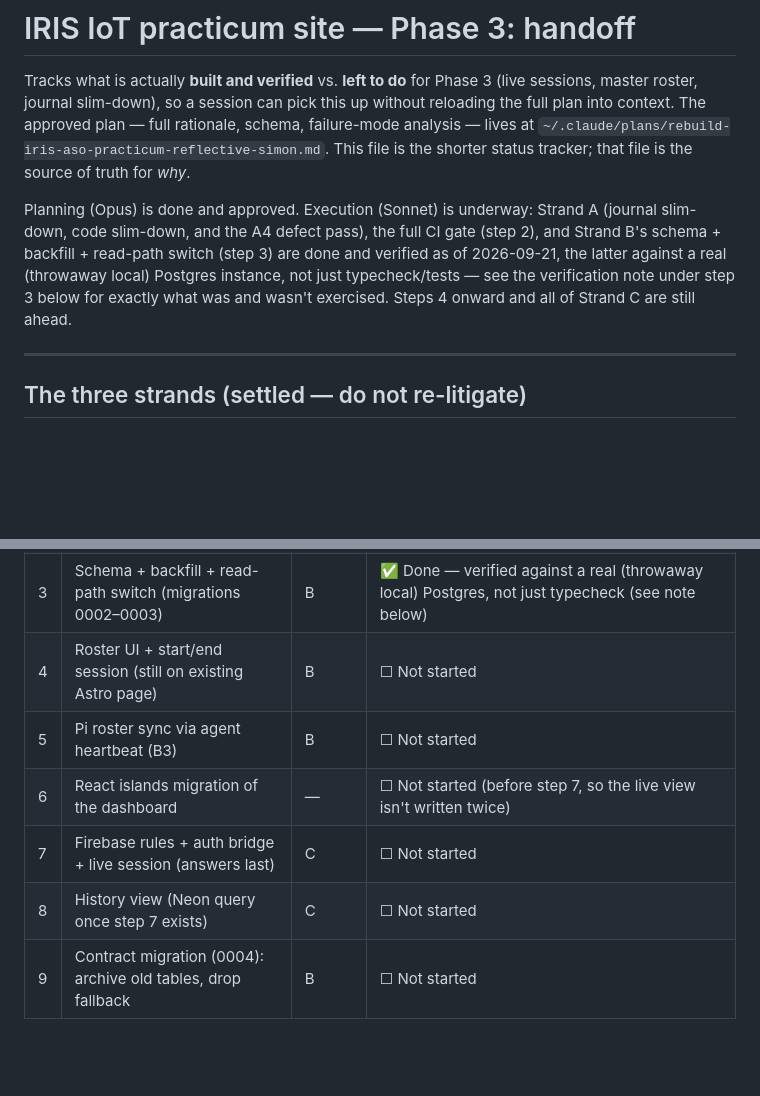
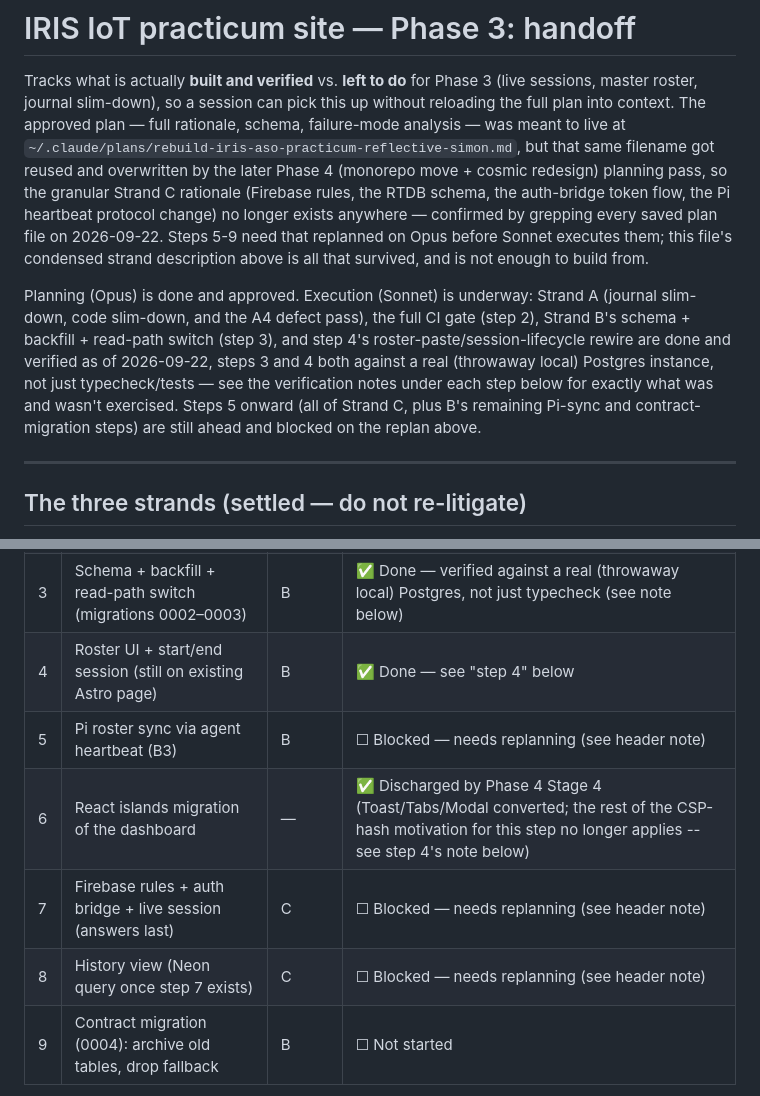
Before and after one commit to EintsWaveX/iris-iot, a Markdown page: apps/web/PHASE3.md, 2 parts joined by grey strips. Rendered like a GitHub page; blank space fills up the shorter version.

```diff
--- a/apps/web/PHASE3.md
+++ b/apps/web/PHASE3.md
@@ -3,17 +3,25 @@
 Tracks what is actually **built and verified** vs. **left to do** for Phase 3
 (live sessions, master roster, journal slim-down), so a session can pick this
 up without reloading the full plan into context. The approved plan — full
-rationale, schema, failure-mode analysis — lives at
-`~/.claude/plans/rebuild-iris-aso-practicum-reflective-simon.md`. This file is
-the shorter status tracker; that file is the source of truth for _why_.
+rationale, schema, failure-mode analysis — was meant to live at
+`~/.claude/plans/rebuild-iris-aso-practicum-reflective-simon.md`, but that
+same filename got reused and overwritten by the later Phase 4 (monorepo
+move + cosmic redesign) planning pass, so the granular Strand C rationale
+(Firebase rules, the RTDB schema, the auth-bridge token flow, the Pi
+heartbeat protocol change) no longer exists anywhere — confirmed by
+grepping every saved plan file on 2026-09-22. Steps 5-9 need that replanned
+on Opus before Sonnet executes them; this file's condensed strand
+description above is all that survived, and is not enough to build from.
 
 Planning (Opus) is done and approved. Execution (Sonnet) is underway: Strand
 A (journal slim-down, code slim-down, and the A4 defect pass), the full CI
-gate (step 2), and Strand B's schema + backfill + read-path switch (step 3)
-are done and verified as of 2026-09-21, the latter against a real (throwaway
-local) Postgres instance, not just typecheck/tests — see the verification
-note under step 3 below for exactly what was and wasn't exercised. Steps 4
-onward and all of Strand C are still ahead.
+gate (step 2), Strand B's schema + backfill + read-path switch (step 3), and
+step 4's roster-paste/session-lifecycle rewire are done and verified as of
+2026-09-22, steps 3 and 4 both against a real (throwaway local) Postgres
+instance, not just typecheck/tests — see the verification notes under each
+step below for exactly what was and wasn't exercised. Steps 5 onward (all of
+Strand C, plus B's remaining Pi-sync and contract-migration steps) are still
+ahead and blocked on the replan above.
 
 ---
 
@@ -55,11 +63,11 @@ of B/C, which is why it's first.
 | 1   | Journal + code slim-down (A1–A4)                                                    | A      | ✅ Done — A1/A2/A3 fully done; A4's Module 1 stragglers resolved or judged not actionable (see below)                |
 | 2   | CI gate: compile all 8 journals + every sketch, assert page counts and blank counts | —      | ✅ Done — `journals` CI job runs both `check_journal_pages.py` and `check_sketches.py`; both confirmed green locally |
 | 3   | Schema + backfill + read-path switch (migrations 0002–0003)                         | B      | ✅ Done — verified against a real (throwaway local) Postgres, not just typecheck (see note below)                    |
-| 4   | Roster UI + start/end session (still on existing Astro page)                        | B      | ☐ Not started                                                                                                        |
-| 5   | Pi roster sync via agent heartbeat (B3)                                             | B      | ☐ Not started                                                                                                        |
-| 6   | React islands migration of the dashboard                                            | —      | ☐ Not started (before step 7, so the live view isn't written twice)                                                  |
-| 7   | Firebase rules + auth bridge + live session (answers last)                          | C      | ☐ Not started                                                                                                        |
-| 8   | History view (Neon query once step 7 exists)                                        | C      | ☐ Not started                                                                                                        |
+| 4   | Roster UI + start/end session (still on existing Astro page)                        | B      | ✅ Done — see "step 4" below                                                                                          |
+| 5   | Pi roster sync via agent heartbeat (B3)                                             | B      | ☐ Blocked — needs replanning (see header note)                                                                       |
+| 6   | React islands migration of the dashboard                                            | —      | ✅ Discharged by Phase 4 Stage 4 (Toast/Tabs/Modal converted; the rest of the CSP-hash motivation for this step no longer applies -- see step 4's note below) |
+| 7   | Firebase rules + auth bridge + live session (answers last)                          | C      | ☐ Blocked — needs replanning (see header note)                                                                       |
+| 8   | History view (Neon query once step 7 exists)                                        | C      | ☐ Blocked — needs replanning (see header note)                                                                       |
 | 9   | Contract migration (0004): archive old tables, drop fallback                        | B      | ☐ Not started                                                                                                        |
 
 **Done so far, concretely:**
```
Also changed, not shown: other parts of apps/web/PHASE3.md (+58 -0 lines).
